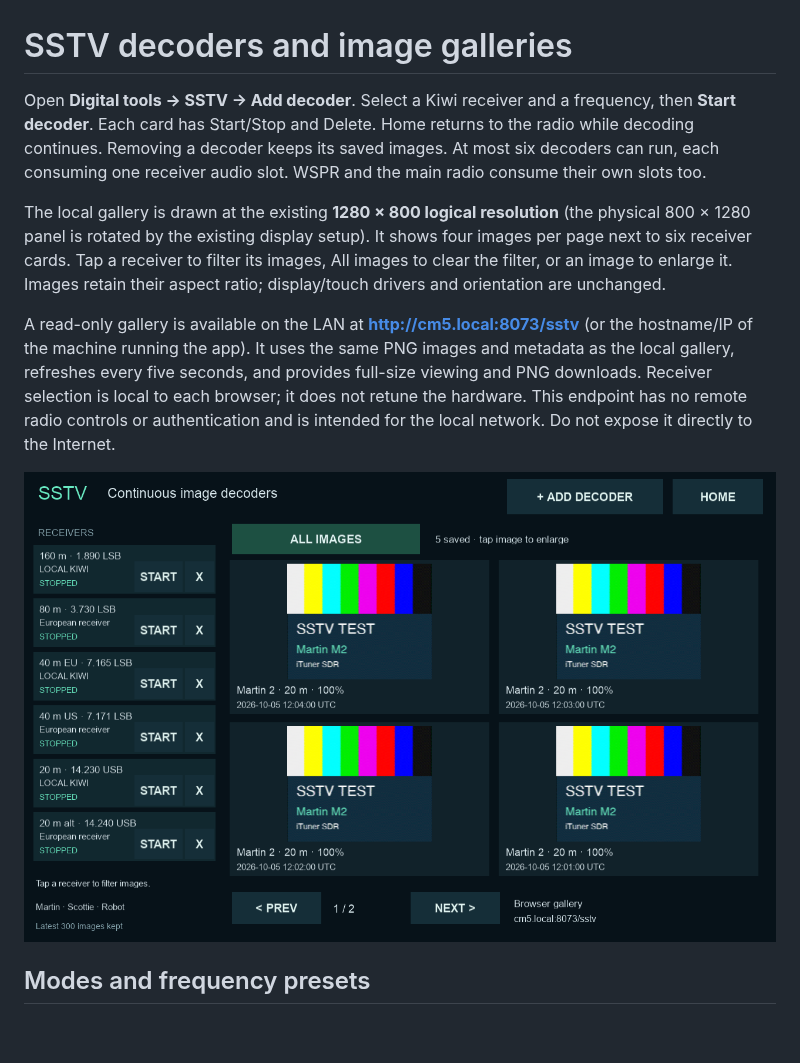
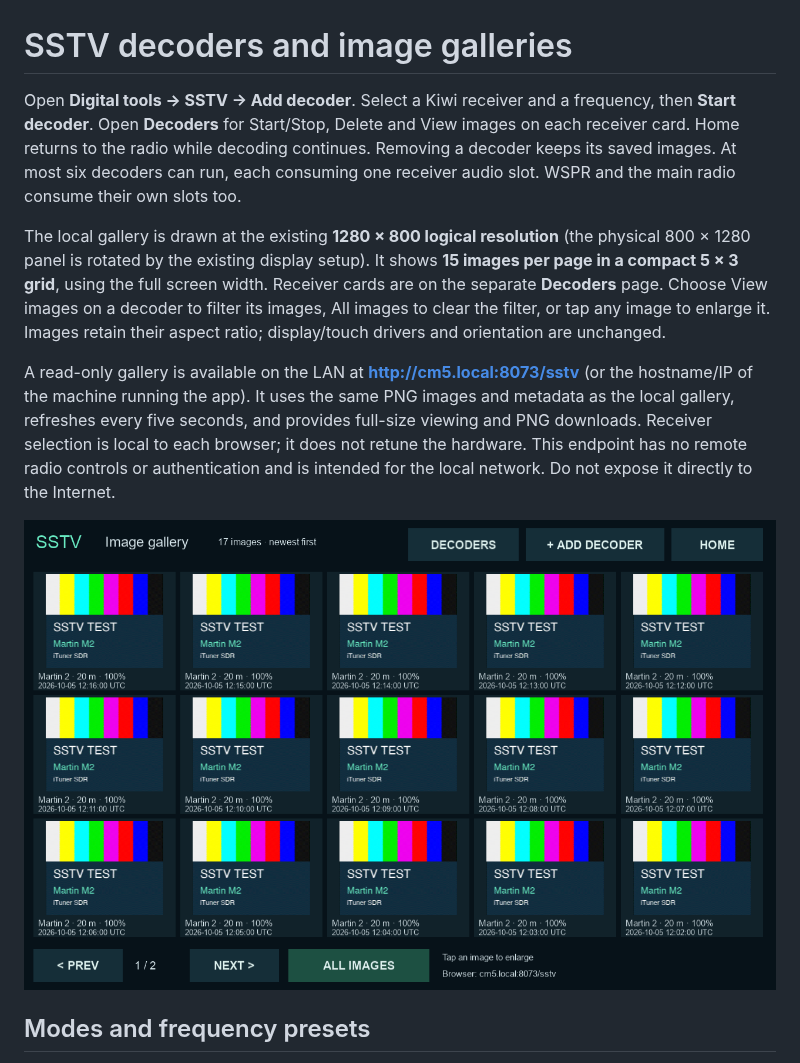
Before and after one commit to ituner/ituner-sdr, a Markdown page: docs/sstv.md, the part around the change. Drawn GitHub-style; pictures changed too: docs/images/sstv-workspace.png; blank space fills up the shorter version.

Commit message:
Expand SSTV gallery to 15 previews and separate decoder controls

```diff
--- a/docs/sstv.md
+++ b/docs/sstv.md
@@ -1,15 +1,17 @@
 # SSTV decoders and image galleries
 
 Open **Digital tools → SSTV → Add decoder**. Select a Kiwi receiver and a
-frequency, then **Start decoder**. Each card has Start/Stop and Delete. Home
-returns to the radio while decoding continues. Removing a decoder keeps its
+frequency, then **Start decoder**. Open **Decoders** for Start/Stop, Delete and
+View images on each receiver card. Home returns to the radio while decoding continues. Removing a decoder keeps its
 saved images. At most six decoders can run, each consuming one receiver audio
 slot. WSPR and the main radio consume their own slots too.
 
 The local gallery is drawn at the existing **1280 × 800 logical resolution**
 (the physical 800 × 1280 panel is rotated by the existing display setup).
-It shows four images per page next to six receiver cards. Tap a receiver to
-filter its images, All images to clear the filter, or an image to enlarge it.
+It shows **15 images per page in a compact 5 × 3 grid**, using the full screen
+width. Receiver cards are on the separate **Decoders** page. Choose View images
+on a decoder to filter its images, All images to clear the filter, or tap any
+image to enlarge it.
 Images retain their aspect ratio; display/touch drivers and orientation are
 unchanged.
 
```
Also changed, not shown: 2 other files.
